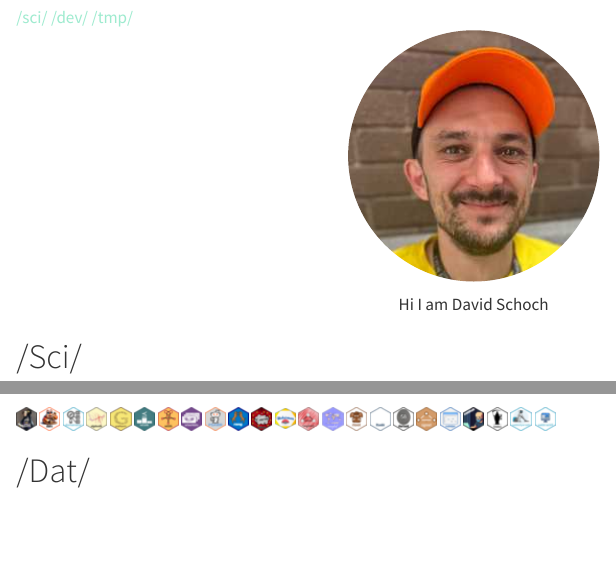
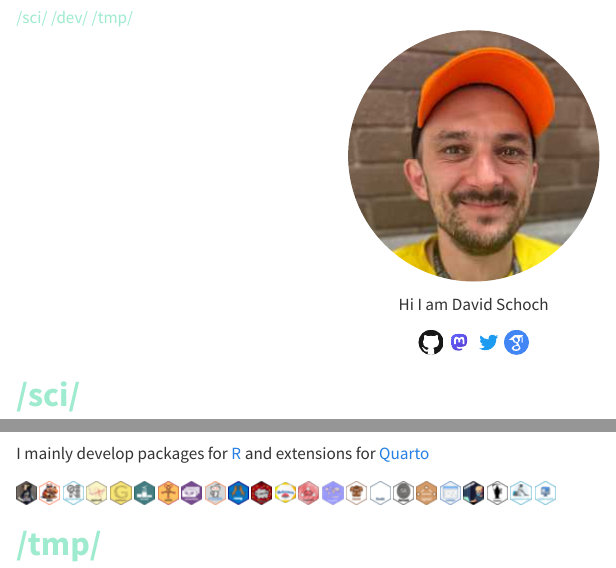
Before and after one commit to schochastics/quarto-schochastics2, a Quarto document (index.qmd): the page in a window 1100 px wide, from 820 px down, and a second part further down, joined at a grey line. Rendered offline with R 4.5, knitr and Pandoc in place of Quarto, with nearby package versions; some code elsewhere in the file could not run offline; a font, style sheet, LaTeX package, included part or bibliography that could not be used is replaced or left out.

Commit message:
added social icons

````diff
--- a/index.qmd
+++ b/index.qmd
@@ -42,9 +42,14 @@ library(dplyr)
 ![](avatar.jpg){.avatar}
 
 Hi I am David Schoch
+
+[![](img/github.svg){.social}](https://github.com/schochastics)
+[![](img/mastodon.svg){.social}](https://fosstodon.org/@schochastics)
+[![](img/twitter.svg){.social}](https://x.com/schochastics)
+[![](img/scholar.svg){.social}](https://scholar.google.de/citations?user=MFlgHdcAAAAJ)
 :::
 
-# /Sci/
+# /sci/
 
 ```{r}
 #| label: scholar-data
@@ -88,7 +93,10 @@ for (i in seq_len(nrow(most))) {
 
 See [google scholar](https://scholar.google.de/citations?user=MFlgHdcAAAAJ) for a full list.
 
-# /Dev/
+# /dev/
+
+I mainly develop packages for [R](https://www.r-project.org/) and extensions for [Quarto](https://quarto.org)
+
 <!-- https://schochastics.r-universe.dev/packages -->
 ```{r}
 #| output: asis
@@ -99,4 +107,4 @@ for (f in fl) {
 
 ```
 
-# /Dat/
+# /tmp/
--- a/styles.css
+++ b/styles.css
@@ -12,6 +12,7 @@
     --bg-color: #333333;
     --font-color: #ffffff;
     --font-family-sans: "Radon", sans-serif;
+    --font-size: 2.0rem;
 }
 
 /* css styles */
@@ -26,3 +27,15 @@
 .me {
     text-align: center;
 }
+
+.social {
+    width: 25px;
+    border-radius: 50%;
+}
+
+h1,
+h2,
+h3 {
+    color: var(--color-primary);
+    font-weight: 700;
+}
````
Also changed, not shown: img/github.svg (added), img/logo.svg (renamed from logo.svg), img/mastodon.svg (added), img/scholar.svg (added), img/twitter.svg (added), index.html, index.qmd (2 more changed lines).
